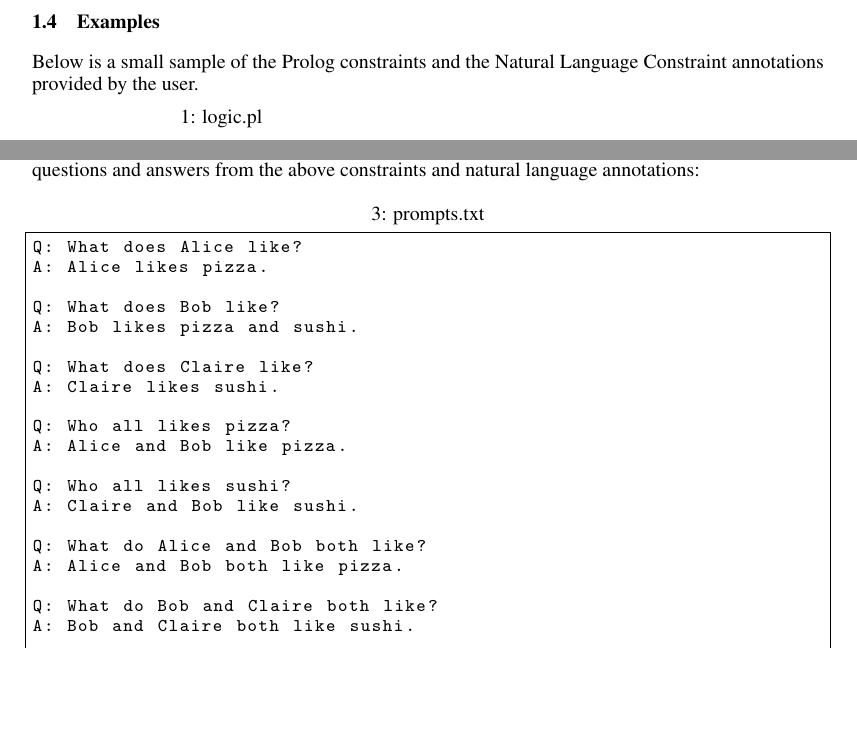
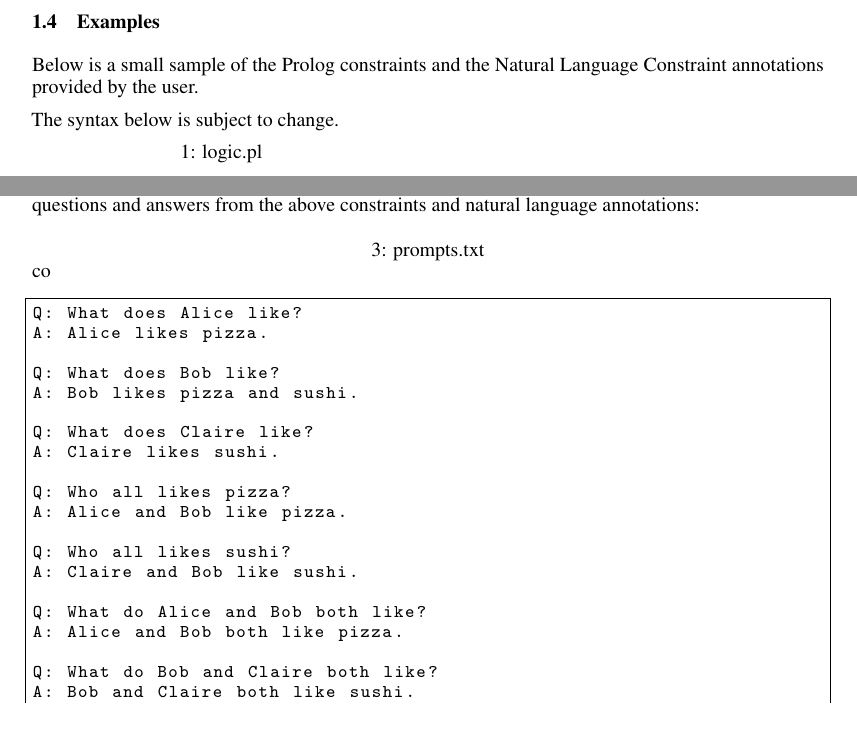
Before and after one commit to svarshh/189g_final_project, a LaTeX paper (report/neurips_2025.tex): two parts of page 2 of 4, joined at a grey line, cut so that both start at the same text, the shorter picture padded with empty space. Compiled offline with pdfLaTeX.

Commit message:
report ready to submit

```diff
--- a/report/neurips_2025.tex
+++ b/report/neurips_2025.tex
@@ -137,6 +137,9 @@ The generated datasets will be both quantitatively and empirically evaluated.  W
 Below is a small sample of the Prolog constraints and the Natural Language Constraint annotations provided by the user.
 
 
+The syntax below is subject to change.
+
+
 \noindent
 \begin{minipage}{0.48\textwidth}
 \captionof{lstlisting}{logic.pl}
@@ -186,7 +189,7 @@ prompts.  Below is a set of sample questions and answers from the above constrai
 
 
 \noindent
-\captionof{lstlisting}{prompts.txt}
+\captionof{lstlisting}{prompts.txt}co
 \begin{lstlisting}[language=Prolog]
 Q: What does Alice like?
 A: Alice likes pizza.
```
Also changed, not shown: report/neurips_2025.pdf.
